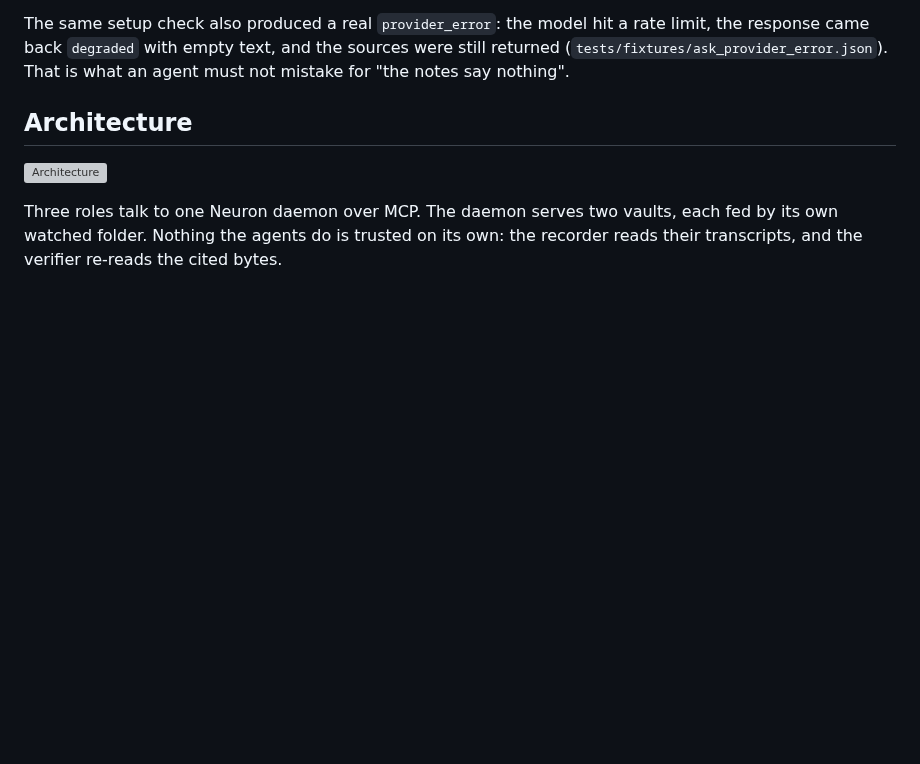
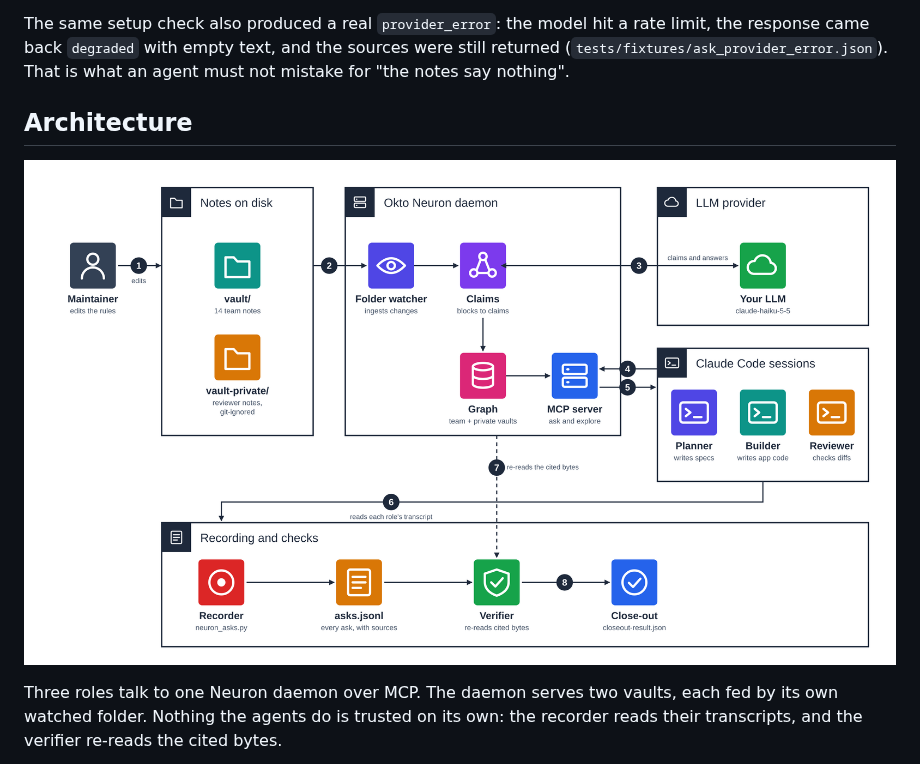
Before and after one commit to Infrasity-Labs/neuron-brownfield-longrun-demo, a Markdown page: README.md, the part around one of its changes. Drawn GitHub-style; pictures changed too: docs/images/architecture.png (added); blank space fills up the shorter version; grey boxes are pictures that could not be loaded.

```diff
--- a/README.md
+++ b/README.md
@@ -86,6 +86,6 @@ The same setup check also produced a real `provider_error`: the model hit a rate
 
 ## Architecture
 
-![Architecture](docs/images/architecture.svg)
+![Architecture: the Maintainer's notes feed the Neuron daemon, three role sessions ask it over MCP, and the recorder and verifier check what they did](docs/images/architecture.png)
 
 Three roles talk to one Neuron daemon over MCP. The daemon serves two vaults, each fed by its own watched folder. Nothing the agents do is trusted on its own: the recorder reads their transcripts, and the verifier re-reads the cited bytes.
```
Also changed, not shown: other parts of README.md (+37 -0 lines), 2 other files.
